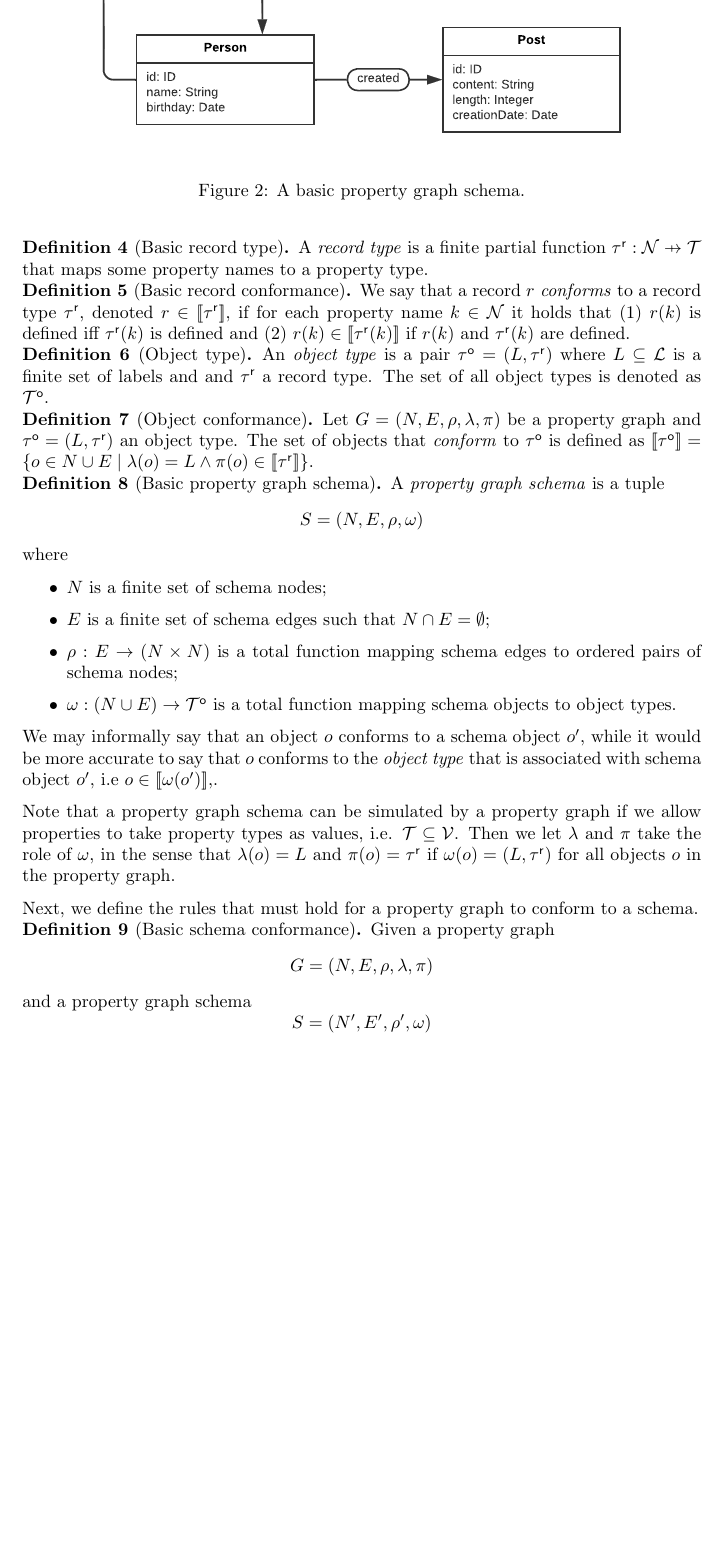
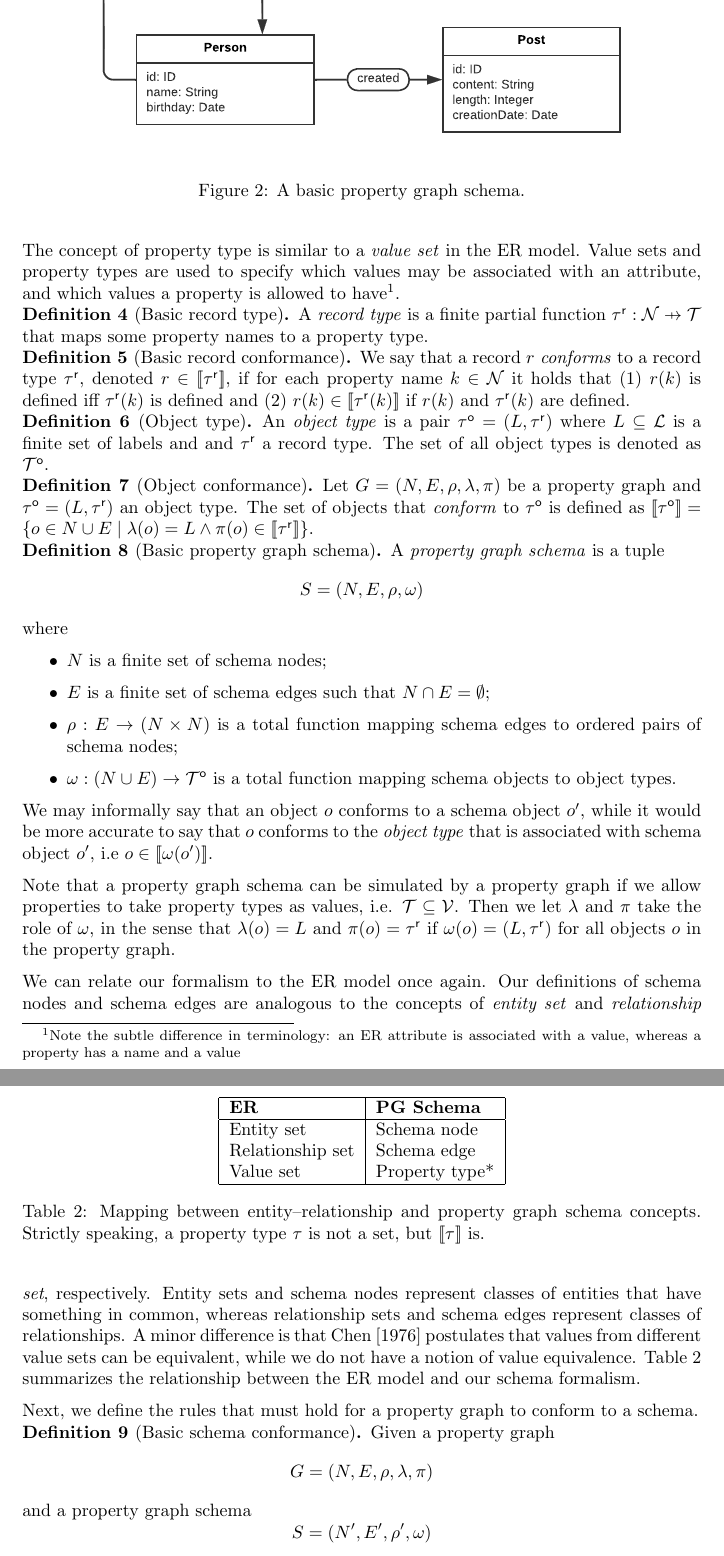
Before and after one commit to nimobeeren/thesis, a LaTeX document (docs/main.tex): part of page 4 of 12 before the commit and two parts of pages 4 and 5 of 12 after it, the two joined at a grey line, cut so that both start at the same text, the shorter picture padded with empty space. Compiled offline with pdfLaTeX.

Commit message:
relate pg schema to er model

```diff
--- a/docs/main.tex
+++ b/docs/main.tex
@@ -157,6 +157,8 @@ To formally define property graph schemas and schema conformance, we first assum
   For each property type $\ptype \in \ptypes$ there is a set $\sem{\ptype} \subseteq \mathcal{V}$ that contains all property values that \emph{conform} to the type $\ptype$.
 \end{definition}
 
+The concept of property type is similar to a \emph{value set} in the ER model. Value sets and property types are used to specify which values may be associated with an attribute, and which values a property is allowed to have\footnote{Note the subtle difference in terminology: an ER attribute is associated with a value, whereas a property has a name and a value}.
+
 \begin{definition}[Basic record type]
   \label{def:record-type-basic}
   A \emph{record type} is a finite partial function $\rtype : \mathcal{N} \pto \ptypes$ that maps some property names to a property type.
@@ -191,9 +193,26 @@ To formally define property graph schemas and schema conformance, we first assum
   \end{itemize}
 \end{definition}
 
-We may informally say that an object $o$ conforms to a schema object $o'$, while it would be more accurate to say that $o$ conforms to the \emph{object type} that is associated with schema object $o'$, i.e $o \in \sem{\omega(o')}$,.
+We may informally say that an object $o$ conforms to a schema object $o'$, while it would be more accurate to say that $o$ conforms to the \emph{object type} that is associated with schema object $o'$, i.e $o \in \sem{\omega(o')}$.
 
 Note that a property graph schema can be simulated by a property graph if we allow properties to take property types as values, i.e. $\ptypes \subseteq \mathcal{V}$. Then we let $\lambda$ and $\pi$ take the role of $\omega$, in the sense that $\lambda(o) = L$ and $\pi(o) = \rtype$ if $\omega(o) = (L, \rtype)$ for all objects $o$ in the property graph.
+
+We can relate our formalism to the ER model once again. Our definitions of schema nodes and schema edges are analogous to the concepts of \emph{entity set} and \emph{relationship set}, respectively. Entity sets and schema nodes represent classes of entities that have something in common, whereas relationship sets and schema edges represent classes of relationships. A minor difference is that \citet{chen1976entity} postulates that values from different value sets can be equivalent, while we do not have a notion of value equivalence. \autoref{tab:er-pg-schema} summarizes the relationship between the ER model and our schema formalism.
+
+\begin{table}[t]
+  \centering
+  \begin{tabular}{|l|l|}
+    \hline
+    \textbf{ER} & \textbf{PG Schema} \\
+    \hline
+    Entity set & Schema node \\
+    Relationship set & Schema edge \\
+    Value set & Property type* \\
+    \hline
+  \end{tabular}
+  \caption{Mapping between entity--relationship and property graph schema concepts. Strictly speaking, a property type $\ptype$ is not a set, but $\sem{\ptype}$ is.}
+  \label{tab:er-pg-schema}
+\end{table}
 
 Next, we define the rules that must hold for a property graph to conform to a schema.
 
```
Also changed, not shown: docs/main.tex (2 more changed lines).
